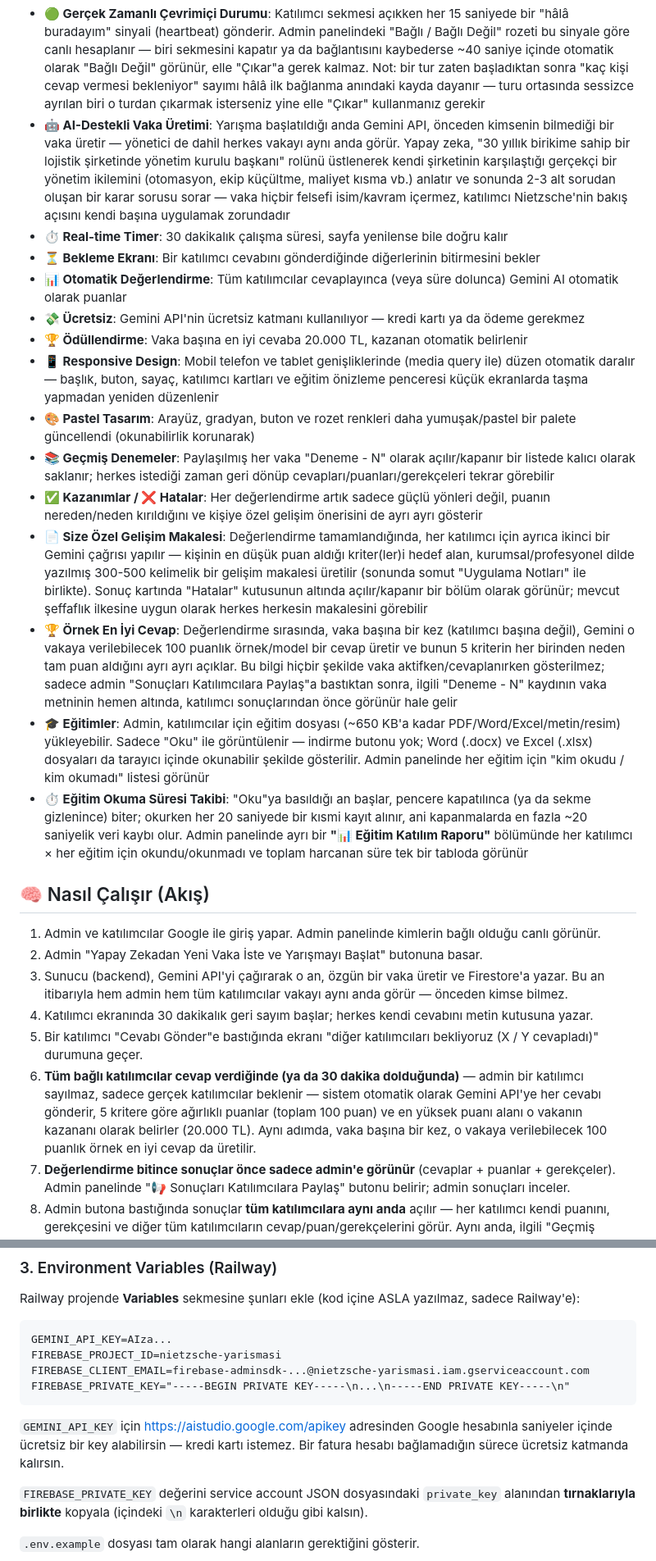
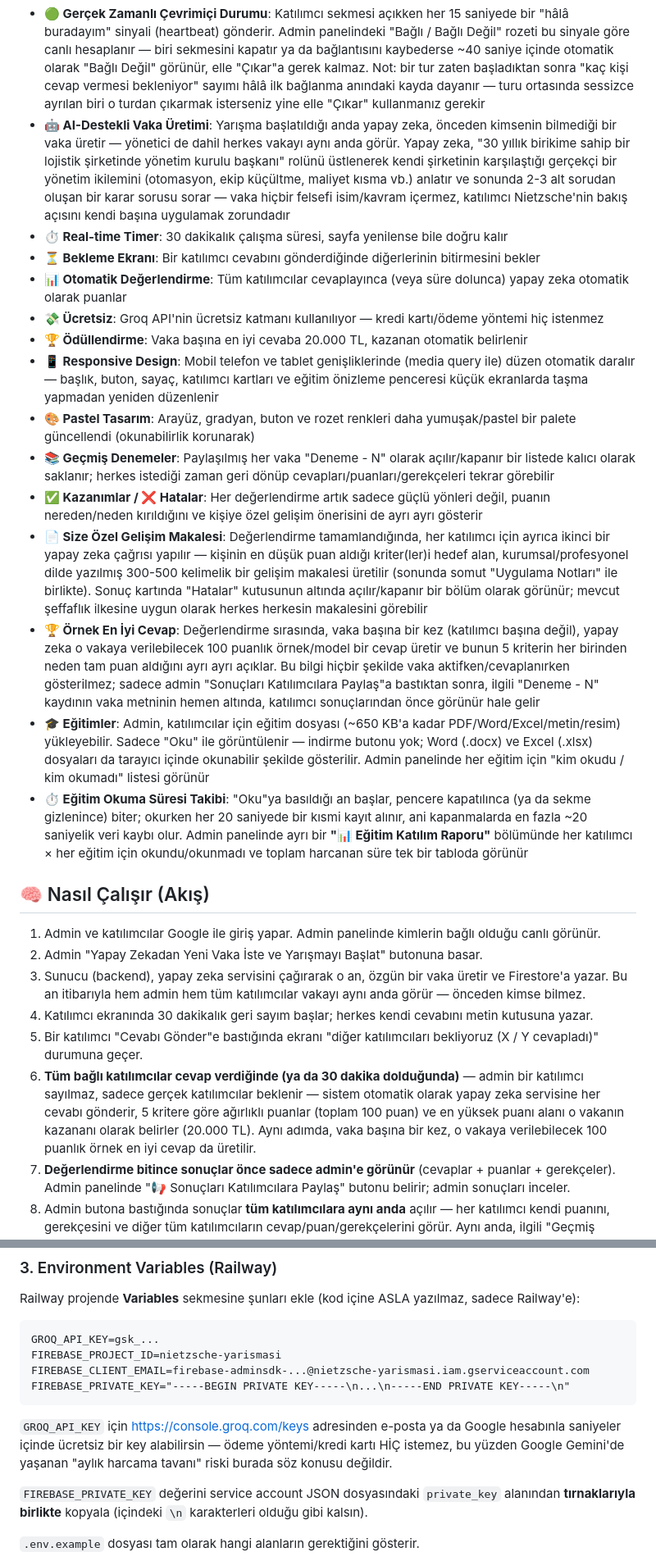
Before and after one commit to erginylmz-eng/nietzsche-yarismasi, a Markdown page: README.md, 2 parts joined by grey strips. Shown at 82% size. Drawn GitHub-style.

````diff
--- a/README.md
+++ b/README.md
@@ -8,18 +8,18 @@ Friedrich Nietzsche'nin perspektifinden kurumsal vakaları analiz etmek için ta
 - **🚫 Beyaz Liste Erişim Kontrolü**: Sadece yönetici + belirlenen 3 katılımcının e-postası platforma girebilir. Listede olmayan bir hesap giriş yapmaya çalıştığında oturumu anında kapatılır ve "ÇOK ŞANSSIZSINIZ! Friedrich Wilhelm Nietzsche Çalışma Grubu'nda olmadığınız için bu platforma erişemezsiniz" mesajı gösterilir. Aynı kısıtlama Firestore güvenlik kurallarında da uygulanır (tarayıcı konsolundan doğrudan erişim denemeleri de engellenir)
 - **👀 Canlı Katılımcı Paneli**: Yönetici, kayıt olan katılımcıları anlık görür
 - **🟢 Gerçek Zamanlı Çevrimiçi Durumu**: Katılımcı sekmesi açıkken her 15 saniyede bir "hâlâ buradayım" sinyali (heartbeat) gönderir. Admin panelindeki "Bağlı / Bağlı Değil" rozeti bu sinyale göre canlı hesaplanır — biri sekmesini kapatır ya da bağlantısını kaybederse ~40 saniye içinde otomatik olarak "Bağlı Değil" görünür, elle "Çıkar"a gerek kalmaz. Not: bir tur zaten başladıktan sonra "kaç kişi cevap vermesi bekleniyor" sayımı hâlâ ilk bağlanma anındaki kayda dayanır — turu ortasında sessizce ayrılan biri o turdan çıkarmak isterseniz yine elle "Çıkar" kullanmanız gerekir
-- **🤖 AI-Destekli Vaka Üretimi**: Yarışma başlatıldığı anda Gemini API, önceden kimsenin bilmediği bir vaka üretir — yönetici de dahil herkes vakayı aynı anda görür. Yapay zeka, "30 yıllık birikime sahip bir lojistik şirketinde yönetim kurulu başkanı" rolünü üstlenerek kendi şirketinin karşılaştığı gerçekçi bir yönetim ikilemini (otomasyon, ekip küçültme, maliyet kısma vb.) anlatır ve sonunda 2-3 alt sorudan oluşan bir karar sorusu sorar — vaka hiçbir felsefi isim/kavram içermez, katılımcı Nietzsche'nin bakış açısını kendi başına uygulamak zorundadır
+- **🤖 AI-Destekli Vaka Üretimi**: Yarışma başlatıldığı anda yapay zeka, önceden kimsenin bilmediği bir vaka üretir — yönetici de dahil herkes vakayı aynı anda görür. Yapay zeka, "30 yıllık birikime sahip bir lojistik şirketinde yönetim kurulu başkanı" rolünü üstlenerek kendi şirketinin karşılaştığı gerçekçi bir yönetim ikilemini (otomasyon, ekip küçültme, maliyet kısma vb.) anlatır ve sonunda 2-3 alt sorudan oluşan bir karar sorusu sorar — vaka hiçbir felsefi isim/kavram içermez, katılımcı Nietzsche'nin bakış açısını kendi başına uygulamak zorundadır
 - **⏱️ Real-time Timer**: 30 dakikalık çalışma süresi, sayfa yenilense bile doğru kalır
 - **⏳ Bekleme Ekranı**: Bir katılımcı cevabını gönderdiğinde diğerlerinin bitirmesini bekler
-- **📊 Otomatik Değerlendirme**: Tüm katılımcılar cevaplayınca (veya süre dolunca) Gemini AI otomatik olarak puanlar
-- **💸 Ücretsiz**: Gemini API'nin ücretsiz katmanı kullanılıyor — kredi kartı ya da ödeme gerekmez
+- **📊 Otomatik Değerlendirme**: Tüm katılımcılar cevaplayınca (veya süre dolunca) yapay zeka otomatik olarak puanlar
+- **💸 Ücretsiz**: Groq API'nin ücretsiz katmanı kullanılıyor — kredi kartı/ödeme yöntemi hiç istenmez
 - **🏆 Ödüllendirme**: Vaka başına en iyi cevaba 20.000 TL, kazanan otomatik belirlenir
 - **📱 Responsive Design**: Mobil telefon ve tablet genişliklerinde (media query ile) düzen otomatik daralır — başlık, buton, sayaç, katılımcı kartları ve eğitim önizleme penceresi küçük ekranlarda taşma yapmadan yeniden düzenlenir
 - **🎨 Pastel Tasarım**: Arayüz, gradyan, buton ve rozet renkleri daha yumuşak/pastel bir palete güncellendi (okunabilirlik korunarak)
 - **📚 Geçmiş Denemeler**: Paylaşılmış her vaka "Deneme - N" olarak açılır/kapanır bir listede kalıcı olarak saklanır; herkes istediği zaman geri dönüp cevapları/puanları/gerekçeleri tekrar görebilir
 - **✅ Kazanımlar / ❌ Hatalar**: Her değerlendirme artık sadece güçlü yönleri değil, puanın nereden/neden kırıldığını ve kişiye özel gelişim önerisini de ayrı ayrı gösterir
-- **📄 Size Özel Gelişim Makalesi**: Değerlendirme tamamlandığında, her katılımcı için ayrıca ikinci bir Gemini çağrısı yapılır — kişinin en düşük puan aldığı kriter(ler)i hedef alan, kurumsal/profesyonel dilde yazılmış 300-500 kelimelik bir gelişim makalesi üretilir (sonunda somut "Uygulama Notları" ile birlikte). Sonuç kartında "Hatalar" kutusunun altında açılır/kapanır bir bölüm olarak görünür; mevcut şeffaflık ilkesine uygun olarak herkes herkesin makalesini görebilir
-- **🏆 Örnek En İyi Cevap**: Değerlendirme sırasında, vaka başına bir kez (katılımcı başına değil), Gemini o vakaya verilebilecek 100 puanlık örnek/model bir cevap üretir ve bunun 5 kriterin her birinden neden tam puan aldığını ayrı ayrı açıklar. Bu bilgi hiçbir şekilde vaka aktifken/cevaplanırken gösterilmez; sadece admin "Sonuçları Katılımcılara Paylaş"a bastıktan sonra, ilgili "Deneme - N" kaydının vaka metninin hemen altında, katılımcı sonuçlarından önce görünür hale gelir
+- **📄 Size Özel Gelişim Makalesi**: Değerlendirme tamamlandığında, her katılımcı için ayrıca ikinci bir yapay zeka çağrısı yapılır — kişinin en düşük puan aldığı kriter(ler)i hedef alan, kurumsal/profesyonel dilde yazılmış 300-500 kelimelik bir gelişim makalesi üretilir (sonunda somut "Uygulama Notları" ile birlikte). Sonuç kartında "Hatalar" kutusunun altında açılır/kapanır bir bölüm olarak görünür; mevcut şeffaflık ilkesine uygun olarak herkes herkesin makalesini görebilir
+- **🏆 Örnek En İyi Cevap**: Değerlendirme sırasında, vaka başına bir kez (katılımcı başına değil), yapay zeka o vakaya verilebilecek 100 puanlık örnek/model bir cevap üretir ve bunun 5 kriterin her birinden neden tam puan aldığını ayrı ayrı açıklar. Bu bilgi hiçbir şekilde vaka aktifken/cevaplanırken gösterilmez; sadece admin "Sonuçları Katılımcılara Paylaş"a bastıktan sonra, ilgili "Deneme - N" kaydının vaka metninin hemen altında, katılımcı sonuçlarından önce görünür hale gelir
 - **🎓 Eğitimler**: Admin, katılımcılar için eğitim dosyası (~650 KB'a kadar PDF/Word/Excel/metin/resim) yükleyebilir. Sadece "Oku" ile görüntülenir — indirme butonu yok; Word (.docx) ve Excel (.xlsx) dosyaları da tarayıcı içinde okunabilir şekilde gösterilir. Admin panelinde her eğitim için "kim okudu / kim okumadı" listesi görünür
 - **⏱️ Eğitim Okuma Süresi Takibi**: "Oku"ya basıldığı an başlar, pencere kapatılınca (ya da sekme gizlenince) biter; okurken her 20 saniyede bir kısmi kayıt alınır, ani kapanmalarda en fazla ~20 saniyelik veri kaybı olur. Admin panelinde ayrı bir **"📊 Eğitim Katılım Raporu"** bölümünde her katılımcı × her eğitim için okundu/okunmadı ve toplam harcanan süre tek bir tabloda görünür
 
@@ -27,10 +27,10 @@ Friedrich Nietzsche'nin perspektifinden kurumsal vakaları analiz etmek için ta
 
 1. Admin ve katılımcılar Google ile giriş yapar. Admin panelinde kimlerin bağlı olduğu canlı görünür.
 2. Admin "Yapay Zekadan Yeni Vaka İste ve Yarışmayı Başlat" butonuna basar.
-3. Sunucu (backend), Gemini API'yi çağırarak o an, özgün bir vaka üretir ve Firestore'a yazar. Bu an itibarıyla hem admin hem tüm katılımcılar vakayı aynı anda görür — önceden kimse bilmez.
+3. Sunucu (backend), yapay zeka servisini çağırarak o an, özgün bir vaka üretir ve Firestore'a yazar. Bu an itibarıyla hem admin hem tüm katılımcılar vakayı aynı anda görür — önceden kimse bilmez.
 4. Katılımcı ekranında 30 dakikalık geri sayım başlar; herkes kendi cevabını metin kutusuna yazar.
 5. Bir katılımcı "Cevabı Gönder"e bastığında ekranı "diğer katılımcıları bekliyoruz (X / Y cevapladı)" durumuna geçer.
-6. **Tüm bağlı katılımcılar cevap verdiğinde (ya da 30 dakika dolduğunda)** — admin bir katılımcı sayılmaz, sadece gerçek katılımcılar beklenir — sistem otomatik olarak Gemini API'ye her cevabı gönderir, 5 kritere göre ağırlıklı puanlar (toplam 100 puan) ve en yüksek puanı alanı o vakanın kazananı olarak belirler (20.000 TL). Aynı adımda, vaka başına bir kez, o vakaya verilebilecek 100 puanlık örnek en iyi cevap da üretilir.
+6. **Tüm bağlı katılımcılar cevap verdiğinde (ya da 30 dakika dolduğunda)** — admin bir katılımcı sayılmaz, sadece gerçek katılımcılar beklenir — sistem otomatik olarak yapay zeka servisine her cevabı gönderir, 5 kritere göre ağırlıklı puanlar (toplam 100 puan) ve en yüksek puanı alanı o vakanın kazananı olarak belirler (20.000 TL). Aynı adımda, vaka başına bir kez, o vakaya verilebilecek 100 puanlık örnek en iyi cevap da üretilir.
 7. **Değerlendirme bitince sonuçlar önce sadece admin'e görünür** (cevaplar + puanlar + gerekçeler). Admin panelinde "📢 Sonuçları Katılımcılara Paylaş" butonu belirir; admin sonuçları inceler.
 8. Admin butona bastığında sonuçlar **tüm katılımcılara aynı anda** açılır — her katılımcı kendi puanını, gerekçesini ve diğer tüm katılımcıların cevap/puan/gerekçelerini görür. Aynı anda, ilgili "Geçmiş Denemeler" kaydında vaka metninin altında örnek en iyi cevap ve bu cevabın neden tam puan aldığının açıklaması da görünür hale gelir. Amaç kişileri birbirine karşı yarıştırmak değil, Nietzsche'nin fikirlerine en yakın cevabı bulmak ve herkesin kendi eksiklerini görmesini sağlamaktır.
 9. Admin bir sonraki vaka için tekrar "Yeni Vaka İste ve Başlat" butonuna basar (7 vaka için 7 kez).
@@ -60,13 +60,13 @@ Friedrich Nietzsche'nin perspektifinden kurumsal vakaları analiz etmek için ta
 Railway projende **Variables** sekmesine şunları ekle (kod içine ASLA yazılmaz, sadece Railway'e):
 
 ```
-GEMINI_API_KEY=AIza...
+GROQ_API_KEY=gsk_...
 FIREBASE_PROJECT_ID=nietzsche-yarismasi
 FIREBASE_CLIENT_EMAIL=firebase-adminsdk-...@nietzsche-yarismasi.iam.gserviceaccount.com
 FIREBASE_PRIVATE_KEY="-----BEGIN PRIVATE KEY-----\n...\n-----END PRIVATE KEY-----\n"
 ```
 
-`GEMINI_API_KEY` için https://aistudio.google.com/apikey adresinden Google hesabınla saniyeler içinde ücretsiz bir key alabilirsin — kredi kartı istemez. Bir fatura hesabı bağlamadığın sürece ücretsiz katmanda kalırsın.
+`GROQ_API_KEY` için https://console.groq.com/keys adresinden e-posta ya da Google hesabınla saniyeler içinde ücretsiz bir key alabilirsin — ödeme yöntemi/kredi kartı HİÇ istemez, bu yüzden Google Gemini'de yaşanan "aylık harcama tavanı" riski burada söz konusu değildir.
 
 `FIREBASE_PRIVATE_KEY` değerini service account JSON dosyasındaki `private_key` alanından **tırnaklarıyla birlikte** kopyala (içindeki `\n` karakterleri olduğu gibi kalsın).
 
````
Also changed, not shown: other parts of README.md (+11 -11 lines).
